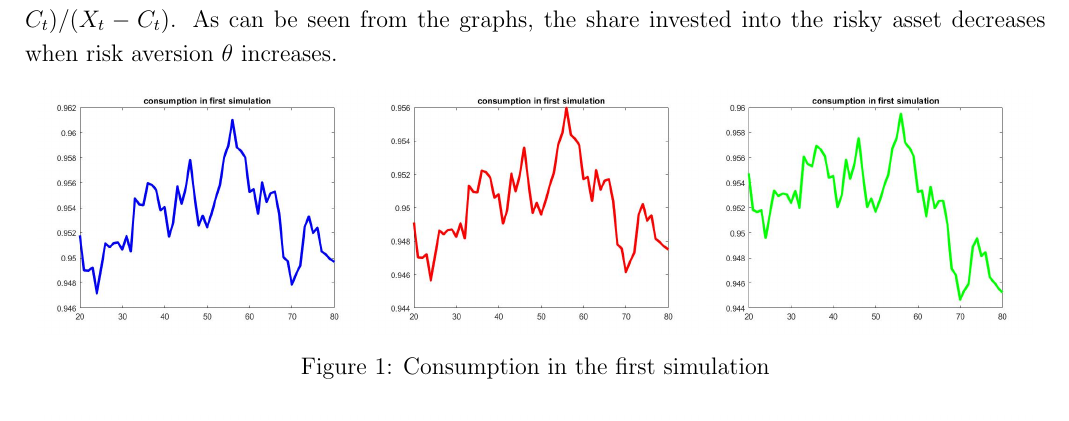
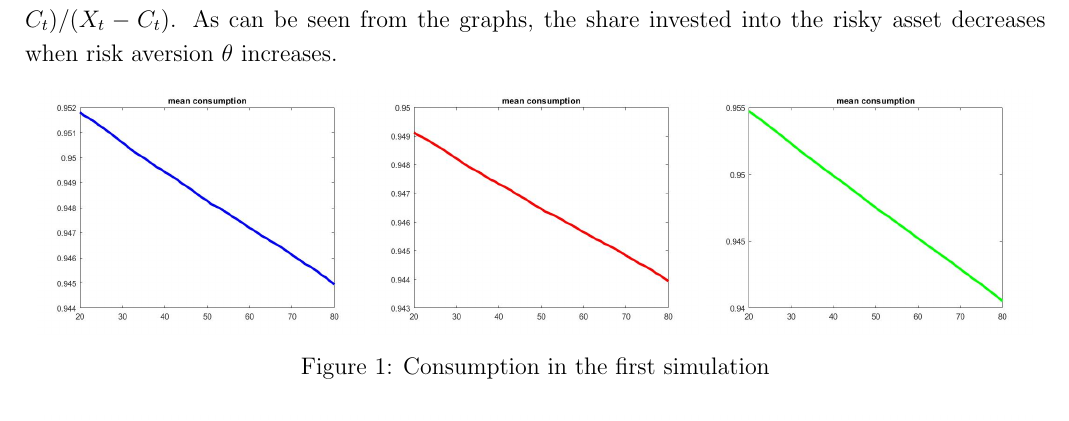
Before and after one commit to celinaproffen/Public_Finance_Macro, a LaTeX document (PS3/PS3_HeterogenousGeeks.tex): part of page 7 of 16, cut so that both start at the same text. Compiled offline with pdfLaTeX.

Commit message:
changed consumption graph in Q1.2

```diff
--- a/PS3/PS3_HeterogenousGeeks.tex
+++ b/PS3/PS3_HeterogenousGeeks.tex
@@ -291,15 +291,15 @@ A: Note, that alpha varies with $\theta$ the same way as $\alpha_hat$ varies wit
 \begin{figure}[h!]
   \centering
   \begin{subfigure}[b]{0.32\linewidth}
-    \includegraphics[width=\linewidth]{graphs/Q2/cons.jpg}
+    \includegraphics[width=\linewidth]{graphs/Q2/mean_cons.jpg}
     %\caption{Coffee.}
   \end{subfigure}
   \begin{subfigure}[b]{0.32\linewidth}
-      \includegraphics[width=\linewidth]{graphs/Q2/cons2.jpg}
+      \includegraphics[width=\linewidth]{graphs/Q2/mean_cons2.jpg}
       %\caption{More coffee.}
   \end{subfigure}
   \begin{subfigure}[b]{0.32\linewidth}
-    \includegraphics[width=\linewidth]{graphs/Q2/cons3.jpg}
+    \includegraphics[width=\linewidth]{graphs/Q2/mean_cons3.jpg}
       %\caption{More coffee.}
   \end{subfigure}
   \caption{Consumption in the first simulation}
```
Also changed, not shown: PS3/PS3_HeterogenousGeeks.pdf.
